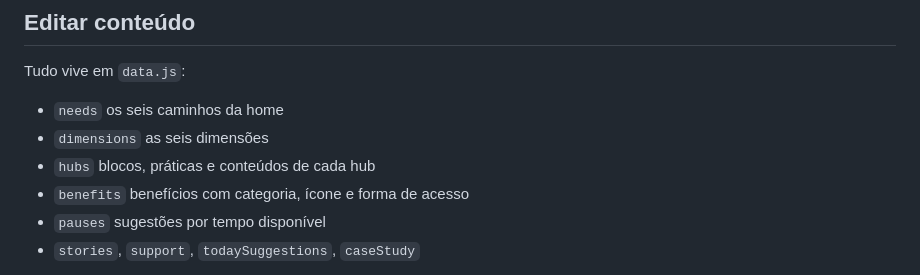
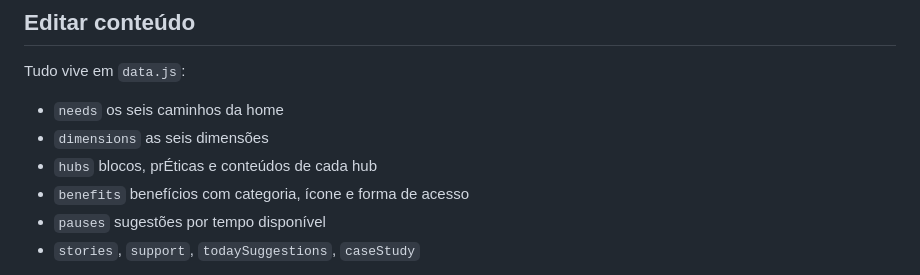
Before and after one commit to sabrinadias7-lab/Humansetembroamarelo, a Markdown page: README.md, the part around one of its changes. GitHub-like rendering.

```diff
--- a/README.md
+++ b/README.md
@@ -107,7 +107,7 @@ Tudo vive em `data.js`:
 
 - `needs` os seis caminhos da home
 - `dimensions` as seis dimensões
-- `hubs` blocos, práticas e conteúdos de cada hub
+- `hubs` blocos, prÉticas e conteúdos de cada hub
 - `benefits` benefícios com categoria, ícone e forma de acesso
 - `pauses` sugestões por tempo disponível
 - `stories`, `support`, `todaySuggestions`, `caseStudy`
```
Also changed, not shown: other parts of README.md (+7 -7 lines).
